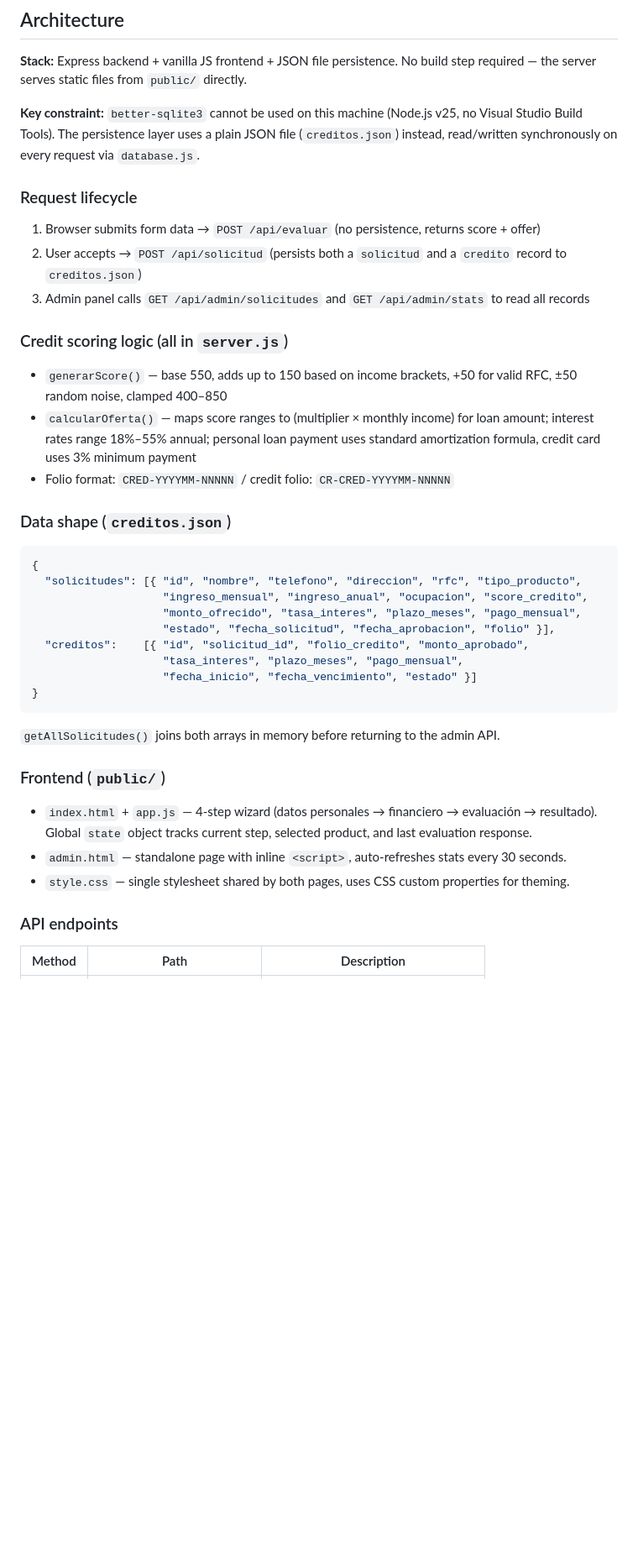
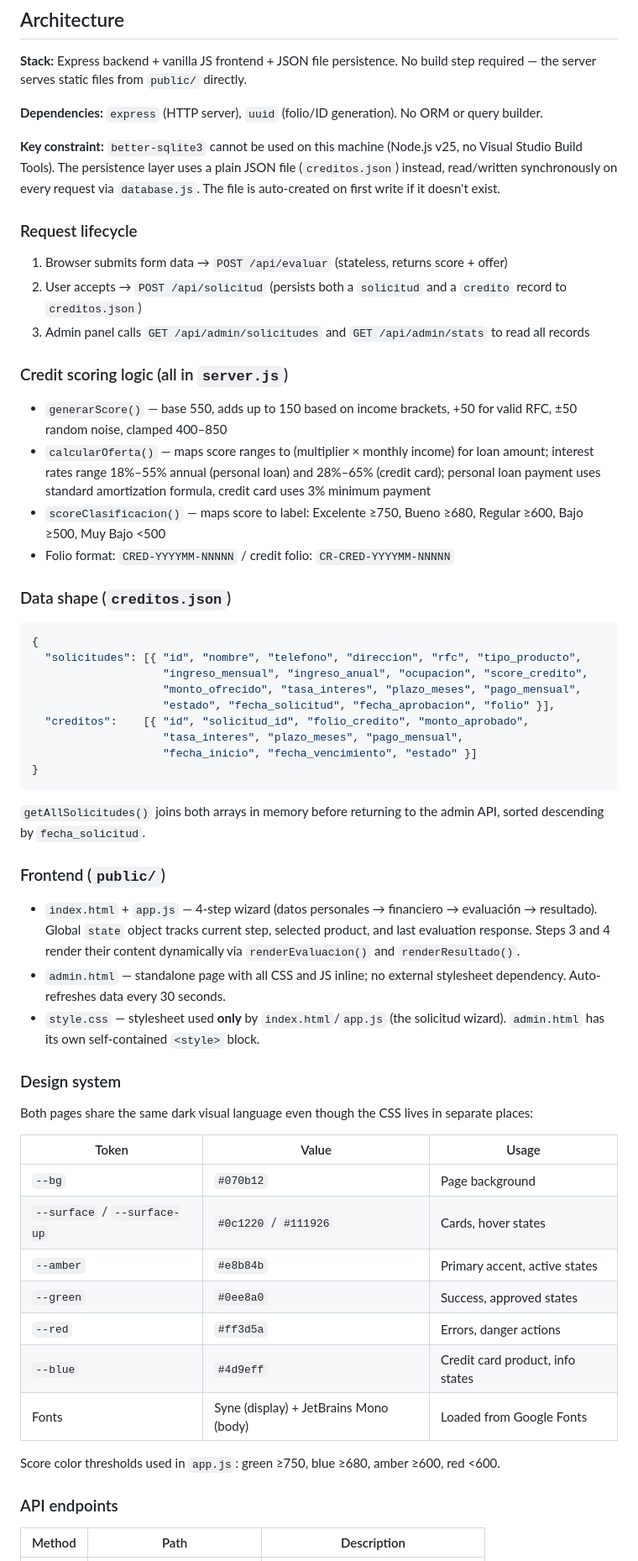
Before and after one commit to carlos99poiuy-commits/fincredit-sistema, a Markdown page: CLAUDE.md, the part around the change. Shown at 84% size. GitHub-like rendering; blank space fills up the shorter version.

Commit message:
Update CLAUDE.md with accurate frontend and design system details
- Fix style.css scope: it's only used by the solicitud wizard;
  admin.html has self-contained inline styles
- Add design system token table (dark theme shared by both pages)
- Add score color thresholds reference for app.js
- Add note on creditos.json auto-creation and uuid dependency
- Add scoreClasificacion() and getAllSolicitudes() sort behavior

https://claude.ai/code/session_01F88mrKz8Cj9oywhnRsq5xP

````diff
--- a/CLAUDE.md
+++ b/CLAUDE.md
@@ -23,18 +23,21 @@ No test runner or linter is configured.
 
 **Stack:** Express backend + vanilla JS frontend + JSON file persistence. No build step required — the server serves static files from `public/` directly.
 
-**Key constraint:** `better-sqlite3` cannot be used on this machine (Node.js v25, no Visual Studio Build Tools). The persistence layer uses a plain JSON file (`creditos.json`) instead, read/written synchronously on every request via `database.js`.
+**Dependencies:** `express` (HTTP server), `uuid` (folio/ID generation). No ORM or query builder.
+
+**Key constraint:** `better-sqlite3` cannot be used on this machine (Node.js v25, no Visual Studio Build Tools). The persistence layer uses a plain JSON file (`creditos.json`) instead, read/written synchronously on every request via `database.js`. The file is auto-created on first write if it doesn't exist.
 
 ### Request lifecycle
 
-1. Browser submits form data → `POST /api/evaluar` (no persistence, returns score + offer)
+1. Browser submits form data → `POST /api/evaluar` (stateless, returns score + offer)
 2. User accepts → `POST /api/solicitud` (persists both a `solicitud` and a `credito` record to `creditos.json`)
 3. Admin panel calls `GET /api/admin/solicitudes` and `GET /api/admin/stats` to read all records
 
 ### Credit scoring logic (all in `server.js`)
 
 - `generarScore()` — base 550, adds up to 150 based on income brackets, +50 for valid RFC, ±50 random noise, clamped 400–850
-- `calcularOferta()` — maps score ranges to (multiplier × monthly income) for loan amount; interest rates range 18%–55% annual; personal loan payment uses standard amortization formula, credit card uses 3% minimum payment
+- `calcularOferta()` — maps score ranges to (multiplier × monthly income) for loan amount; interest rates range 18%–55% annual (personal loan) and 28%–65% (credit card); personal loan payment uses standard amortization formula, credit card uses 3% minimum payment
+- `scoreClasificacion()` — maps score to label: Excelente ≥750, Bueno ≥680, Regular ≥600, Bajo ≥500, Muy Bajo <500
 - Folio format: `CRED-YYYYMM-NNNNN` / credit folio: `CR-CRED-YYYYMM-NNNNN`
 
 ### Data shape (`creditos.json`)
@@ -51,13 +54,29 @@ No test runner or linter is configured.
 }
 ```
 
-`getAllSolicitudes()` joins both arrays in memory before returning to the admin API.
+`getAllSolicitudes()` joins both arrays in memory before returning to the admin API, sorted descending by `fecha_solicitud`.
 
 ### Frontend (`public/`)
 
-- `index.html` + `app.js` — 4-step wizard (datos personales → financiero → evaluación → resultado). Global `state` object tracks current step, selected product, and last evaluation response.
-- `admin.html` — standalone page with inline `<script>`, auto-refreshes stats every 30 seconds.
-- `style.css` — single stylesheet shared by both pages, uses CSS custom properties for theming.
+- `index.html` + `app.js` — 4-step wizard (datos personales → financiero → evaluación → resultado). Global `state` object tracks current step, selected product, and last evaluation response. Steps 3 and 4 render their content dynamically via `renderEvaluacion()` and `renderResultado()`.
+- `admin.html` — standalone page with all CSS and JS inline; no external stylesheet dependency. Auto-refreshes data every 30 seconds.
+- `style.css` — stylesheet used **only** by `index.html`/`app.js` (the solicitud wizard). `admin.html` has its own self-contained `<style>` block.
+
+### Design system
+
+Both pages share the same dark visual language even though the CSS lives in separate places:
+
+| Token | Value | Usage |
+|-------|-------|-------|
+| `--bg` | `#070b12` | Page background |
+| `--surface` / `--surface-up` | `#0c1220` / `#111926` | Cards, hover states |
+| `--amber` | `#e8b84b` | Primary accent, active states |
+| `--green` | `#0ee8a0` | Success, approved states |
+| `--red` | `#ff3d5a` | Errors, danger actions |
+| `--blue` | `#4d9eff` | Credit card product, info states |
+| Fonts | Syne (display) + JetBrains Mono (body) | Loaded from Google Fonts |
+
+Score color thresholds used in `app.js`: green ≥750, blue ≥680, amber ≥600, red <600.
 
 ### API endpoints
 
````
